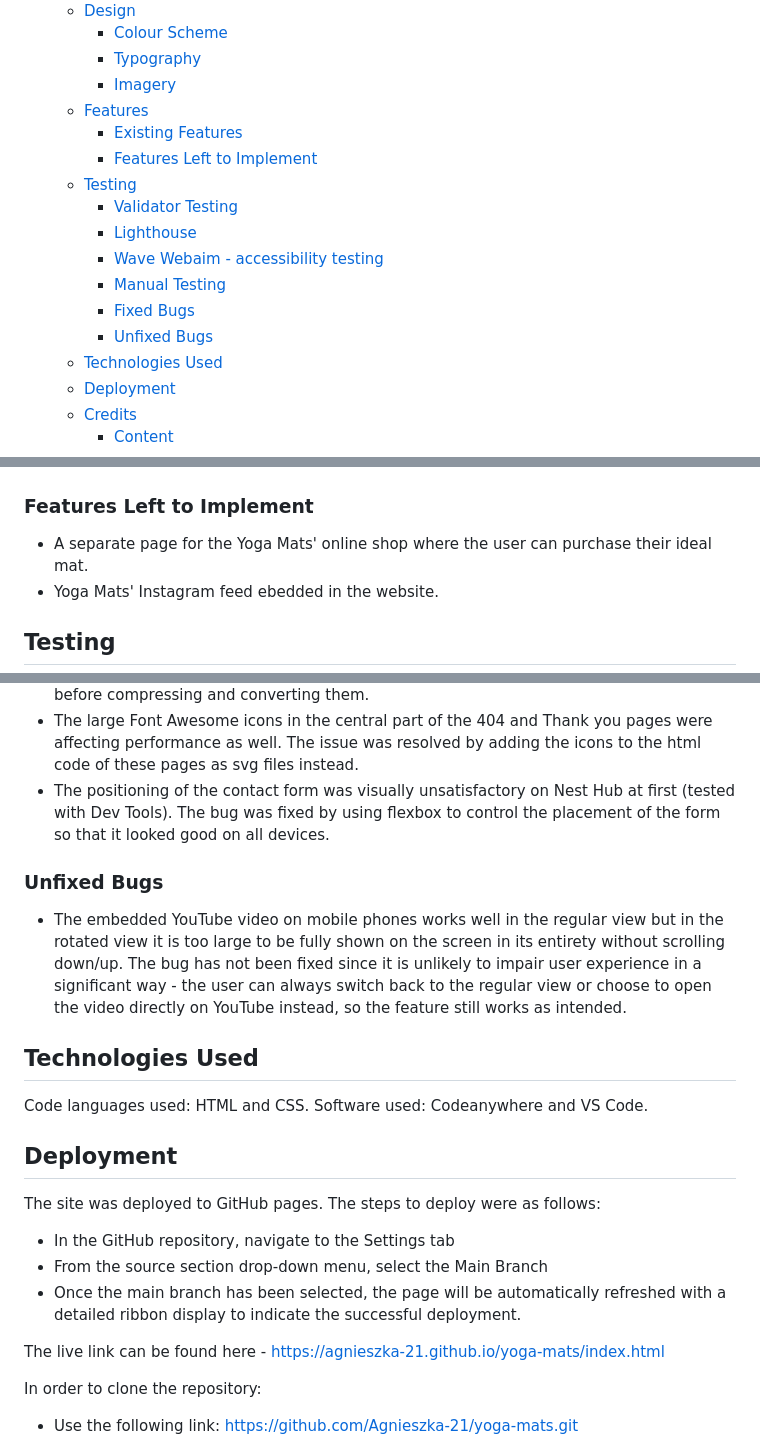
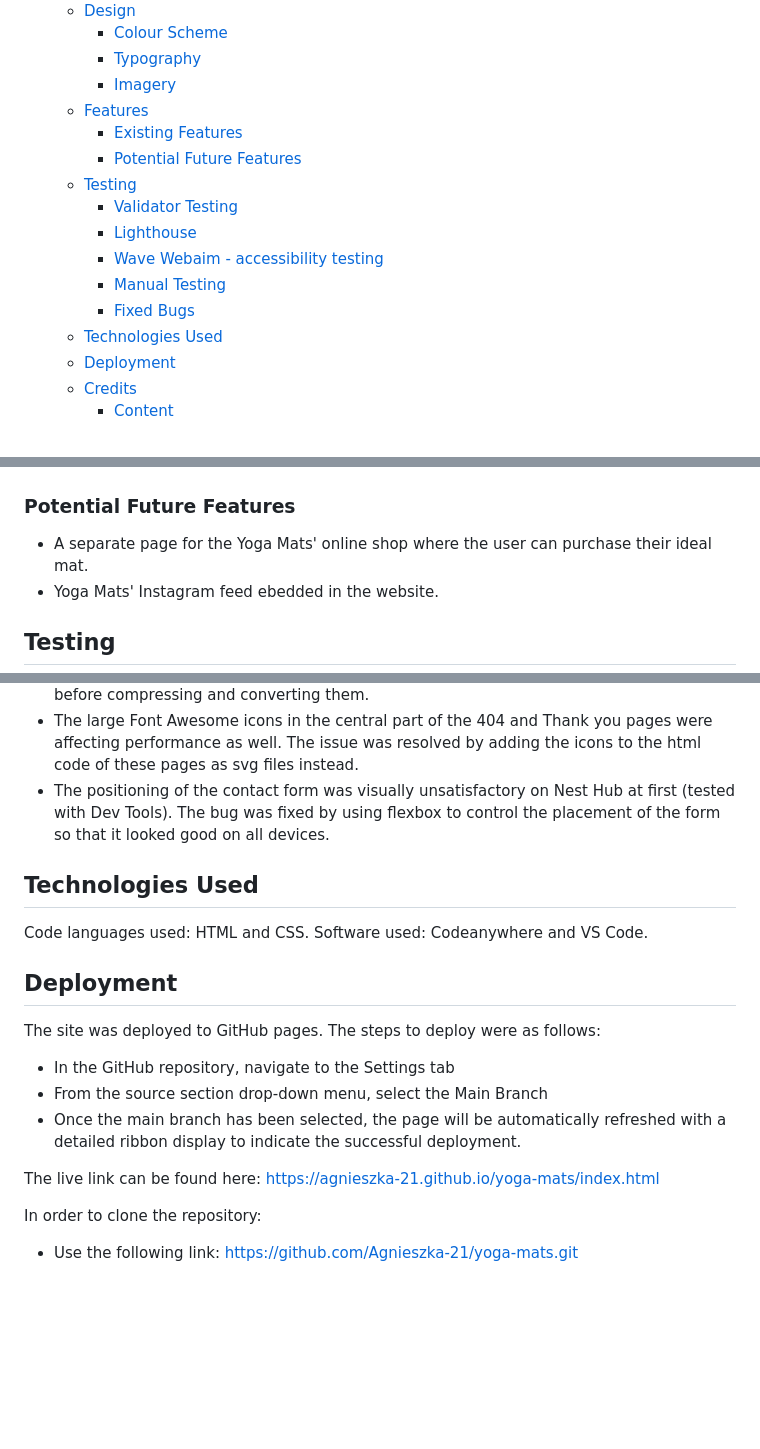
Before and after one commit to Agnieszka-21/yoga-mats, a Markdown page: README.md, 3 parts joined by grey strips. GitHub-like rendering; blank space fills up the shorter version.

Commit message:
Update the Testing section in README

```diff
--- a/README.md
+++ b/README.md
@@ -19,14 +19,13 @@ Yoga Mats is a site that educates yoga aficionados about different types of yoga
     - [Imagery](#imagery)
   - [Features](#features)
     - [Existing Features](#existing-features)
-    - [Features Left to Implement](#features-left-to-implement)
+    - [Potential Future Features](#potential-future-features)
   - [Testing](#testing)
     - [Validator Testing](#validator-testing)
     - [Lighthouse](#lighthouse)
     - [Wave Webaim - accessibility testing](#wave-webaim---accessibility-testing)
     - [Manual Testing](#manual-testing)
     - [Fixed Bugs](#fixed-bugs)
-    - [Unfixed Bugs](#unfixed-bugs)
   - [Technologies Used](#technologies-used)
   - [Deployment](#deployment)
   - [Credits](#credits)
@@ -160,7 +159,7 @@ All images depict colourful yoga mats, either rolled up or being used by yoga pr
 
 ![404 error](https://github.com/Agnieszka-21/yoga-mats/blob/main/assets/documentation/feat-404-min.png)
 
-### Features Left to Implement
+### Potential Future Features
 
 - A separate page for the Yoga Mats' online shop where the user can purchase their ideal mat.
 - Yoga Mats' Instagram feed ebedded in the website.
@@ -343,10 +342,6 @@ No errors were found:
 - The large Font Awesome icons in the central part of the 404 and Thank you pages were affecting performance as well. The issue was resolved by adding the icons to the html code of these pages as svg files instead.
 - The positioning of the contact form was visually unsatisfactory on Nest Hub at first (tested with Dev Tools). The bug was fixed by using flexbox to control the placement of the form so that it looked good on all devices.
 
-### Unfixed Bugs
-
-- The embedded YouTube video on mobile phones works well in the regular view but in the rotated view it is too large to be fully shown on the screen in its entirety without scrolling down/up. The bug has not been fixed since it is unlikely to impair user experience in a significant way - the user can always switch back to the regular view or choose to open the video directly on YouTube instead, so the feature still works as intended.
-
 ## Technologies Used
 
 Code languages used: HTML and CSS.
@@ -360,7 +355,7 @@ The site was deployed to GitHub pages. The steps to deploy were as follows:
 - From the source section drop-down menu, select the Main Branch
 - Once the main branch has been selected, the page will be automatically refreshed with a detailed ribbon display to indicate the successful deployment.
 
-The live link can be found here - <https://agnieszka-21.github.io/yoga-mats/index.html>
+The live link can be found here: <https://agnieszka-21.github.io/yoga-mats/index.html>
 
 In order to clone the repository:
 - Use the following link: [https://github.com/Agnieszka-21/yoga-mats.git](https://github.com/Agnieszka-21/yoga-mats.git)
```
Also changed, not shown: other parts of README.md (+10 -10 lines).
